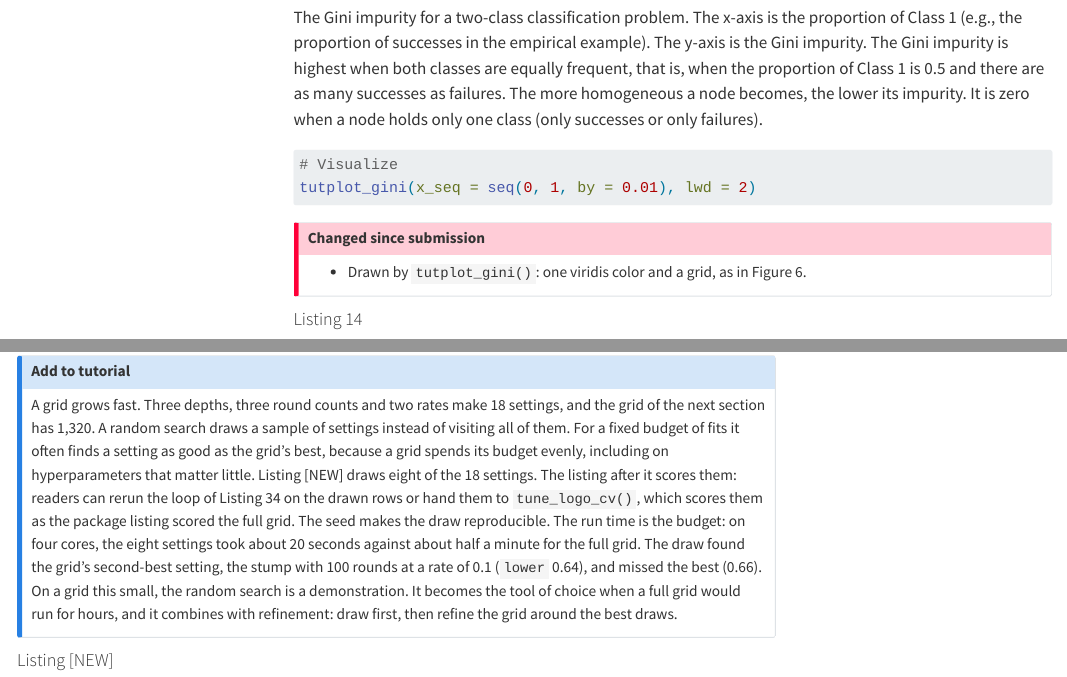
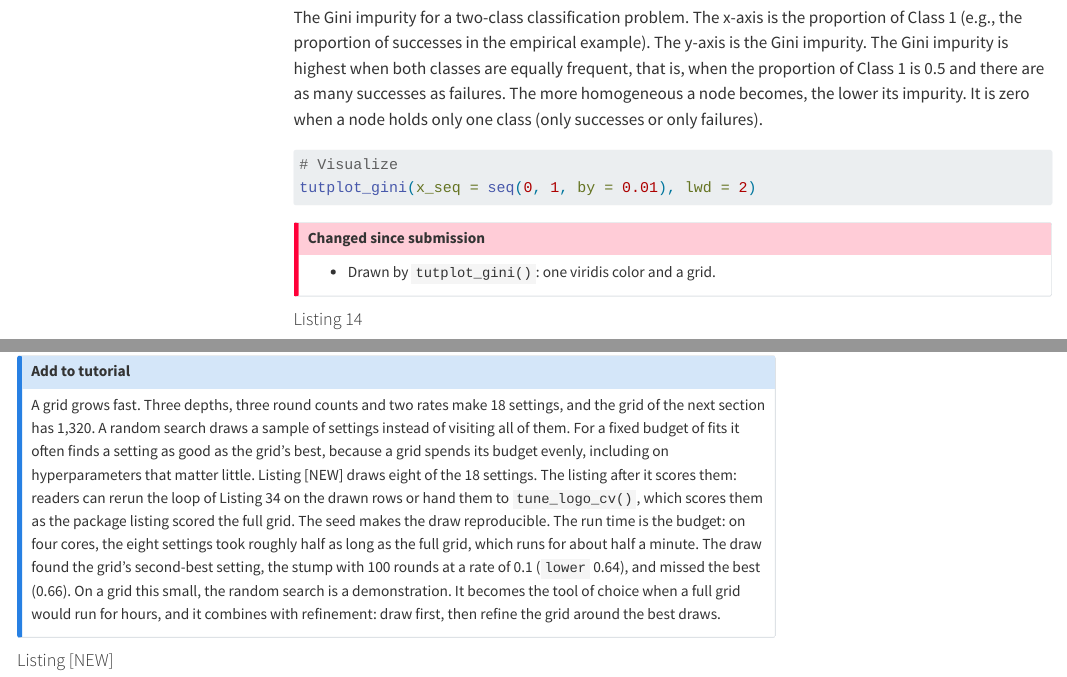
Before and after one commit to sbissantz/adatutor, a Quarto document (vignettes/tutorialscript.qmd): the page in a window 1100 px wide, from 10230 px down, and a second part further down, joined at a grey line. Rendered offline with R 4.5, knitr and Pandoc in place of Quarto, with nearby package versions; menus at the side of the page are left out.

Commit message:
Minor fix

````diff
--- a/vignettes/tutorialscript.qmd
+++ b/vignettes/tutorialscript.qmd
@@ -452,7 +452,7 @@ tutplot_gini(x_seq = seq(0, 1, by = 0.01), lwd = 2)
 ```
 
 ::: {.callout-important title="Changed since submission"}
-- Drawn by `tutplot_gini()`: one viridis color and a grid, as in Figure 6.
+- Drawn by `tutplot_gini()`: one viridis color and a grid.
 :::
 
 #### Listing 14
@@ -1718,7 +1718,7 @@ all.equal(
 ## Random Search
 
 ::: {.callout-note title="Add to tutorial"}
-A grid grows fast. Three depths, three round counts and two rates make 18 settings, and the grid of the next section has 1,320. A random search draws a sample of settings instead of visiting all of them. For a fixed budget of fits it often finds a setting as good as the grid's best, because a grid spends its budget evenly, including on hyperparameters that matter little. Listing [NEW] draws eight of the 18 settings. The listing after it scores them: readers can rerun the loop of Listing 34 on the drawn rows or hand them to `tune_logo_cv()`, which scores them as the package listing scored the full grid. The seed makes the draw reproducible. The run time is the budget: on four cores, the eight settings took about 20 seconds against about half a minute for the full grid. The draw found the grid's second-best setting, the stump with 100 rounds at a rate of 0.1 (`lower` 0.64), and missed the best (0.66). On a grid this small, the random search is a demonstration. It becomes the tool of choice when a full grid would run for hours, and it combines with refinement: draw first, then refine the grid around the best draws.
+A grid grows fast. Three depths, three round counts and two rates make 18 settings, and the grid of the next section has 1,320. A random search draws a sample of settings instead of visiting all of them. For a fixed budget of fits it often finds a setting as good as the grid's best, because a grid spends its budget evenly, including on hyperparameters that matter little. Listing [NEW] draws eight of the 18 settings. The listing after it scores them: readers can rerun the loop of Listing 34 on the drawn rows or hand them to `tune_logo_cv()`, which scores them as the package listing scored the full grid. The seed makes the draw reproducible. The run time is the budget: on four cores, the eight settings took roughly half as long as the full grid, which runs for about half a minute. The draw found the grid's second-best setting, the stump with 100 rounds at a rate of 0.1 (`lower` 0.64), and missed the best (0.66). On a grid this small, the random search is a demonstration. It becomes the tool of choice when a full grid would run for hours, and it combines with refinement: draw first, then refine the grid around the best draws.
 :::
 
 #### Listing [NEW]
````
